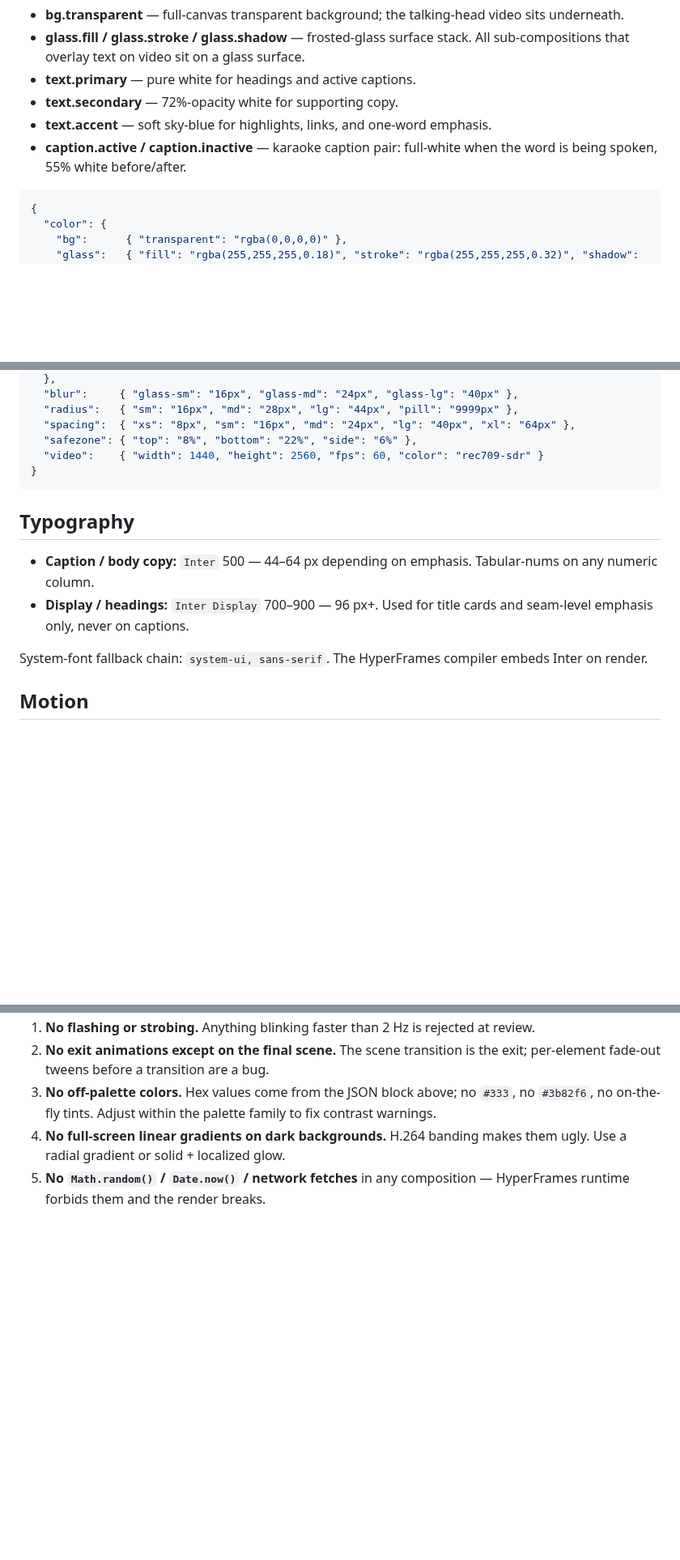
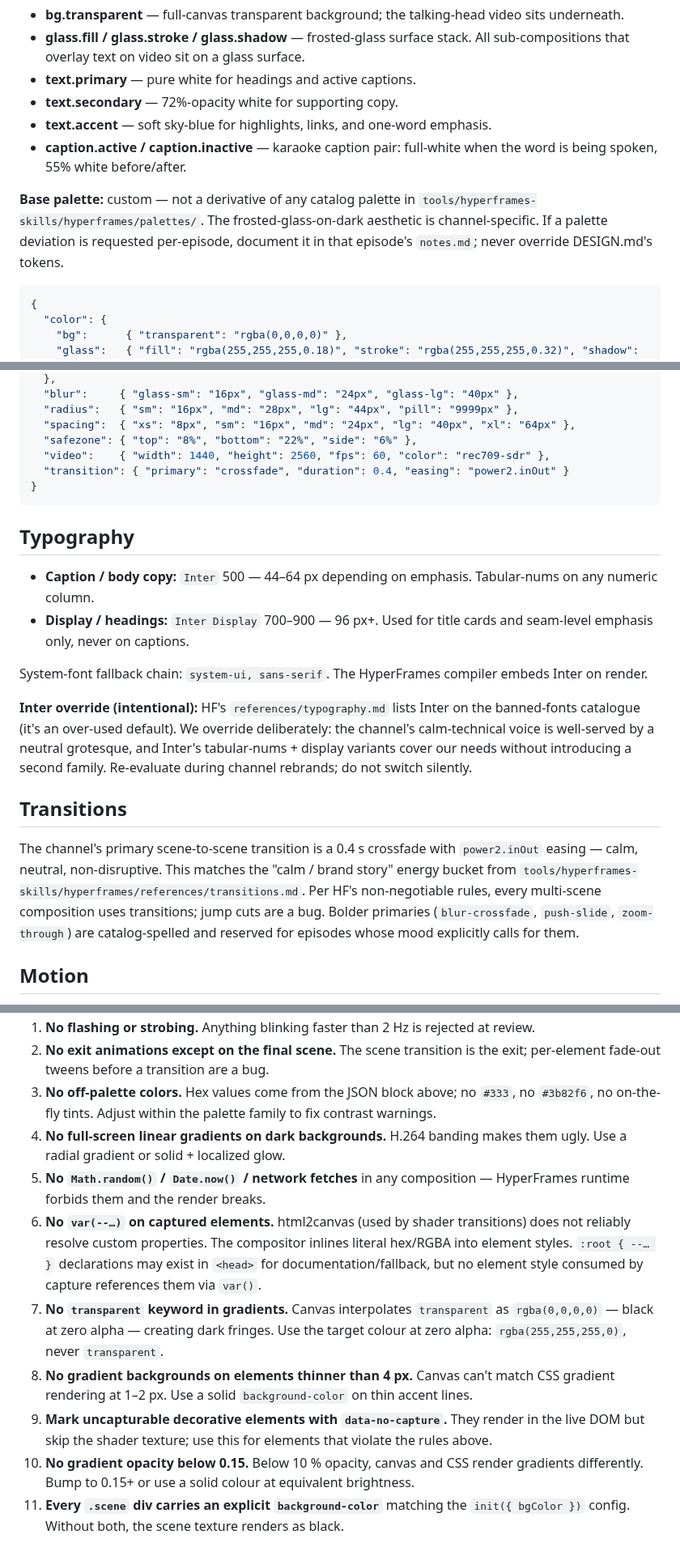
Before and after one commit to sidorovanthon/anticodeguy-video-editing-studio, a Markdown page: DESIGN.md, 3 parts joined by grey strips. Shown at 81% size. Rendered like a GitHub page; blank space fills up the shorter version.

Commit message:
docs(design): transition block, base palette, Inter rationale, shader-compat
- Adds optional 'transition' to hyperframes-tokens JSON, defaulted to a
  0.4s crossfade matching the channel's calm energy.
- Documents the custom-palette decision and the deliberate Inter override
  against HF's banned list.
- Codifies the shader-compat CSS rules from references/transitions.md as
  anti-patterns 6–11 in 'What NOT to Do', forward-protecting bespoke
  6b sub-compositions before shader transitions are adopted.

Co-Authored-By: Claude Opus 4.7 (1M context) <noreply@anthropic.com>

````diff
--- a/DESIGN.md
+++ b/DESIGN.md
@@ -16,6 +16,8 @@ Roles:
 - **text.accent** — soft sky-blue for highlights, links, and one-word emphasis.
 - **caption.active / caption.inactive** — karaoke caption pair: full-white when the word is being spoken, 55% white before/after.
 
+**Base palette:** custom — not a derivative of any catalog palette in `tools/hyperframes-skills/hyperframes/palettes/`. The frosted-glass-on-dark aesthetic is channel-specific. If a palette deviation is requested per-episode, document it in that episode's `notes.md`; never override DESIGN.md's tokens.
+
 ```json hyperframes-tokens
 {
   "color": {
@@ -33,7 +35,8 @@ Roles:
   "radius":   { "sm": "16px", "md": "28px", "lg": "44px", "pill": "9999px" },
   "spacing":  { "xs": "8px", "sm": "16px", "md": "24px", "lg": "40px", "xl": "64px" },
   "safezone": { "top": "8%", "bottom": "22%", "side": "6%" },
-  "video":    { "width": 1440, "height": 2560, "fps": 60, "color": "rec709-sdr" }
+  "video":    { "width": 1440, "height": 2560, "fps": 60, "color": "rec709-sdr" },
+  "transition": { "primary": "crossfade", "duration": 0.4, "easing": "power2.inOut" }
 }
 ```
 
@@ -43,6 +46,12 @@ Roles:
 - **Display / headings:** `Inter Display` 700–900 — 96 px+. Used for title cards and seam-level emphasis only, never on captions.
 
 System-font fallback chain: `system-ui, sans-serif`. The HyperFrames compiler embeds Inter on render.
+
+**Inter override (intentional):** HF's `references/typography.md` lists Inter on the banned-fonts catalogue (it's an over-used default). We override deliberately: the channel's calm-technical voice is well-served by a neutral grotesque, and Inter's tabular-nums + display variants cover our needs without introducing a second family. Re-evaluate during channel rebrands; do not switch silently.
+
+## Transitions
+
+The channel's primary scene-to-scene transition is a 0.4 s crossfade with `power2.inOut` easing — calm, neutral, non-disruptive. This matches the "calm / brand story" energy bucket from `tools/hyperframes-skills/hyperframes/references/transitions.md`. Per HF's non-negotiable rules, every multi-scene composition uses transitions; jump cuts are a bug. Bolder primaries (`blur-crossfade`, `push-slide`, `zoom-through`) are catalog-spelled and reserved for episodes whose mood explicitly calls for them.
 
 ## Motion
 
@@ -58,3 +67,9 @@ System-font fallback chain: `system-ui, sans-serif`. The HyperFrames compiler em
 3. **No off-palette colors.** Hex values come from the JSON block above; no `#333`, no `#3b82f6`, no on-the-fly tints. Adjust within the palette family to fix contrast warnings.
 4. **No full-screen linear gradients on dark backgrounds.** H.264 banding makes them ugly. Use a radial gradient or solid + localized glow.
 5. **No `Math.random()` / `Date.now()` / network fetches** in any composition — HyperFrames runtime forbids them and the render breaks.
+6. **No `var(--…)` on captured elements.** html2canvas (used by shader transitions) does not reliably resolve custom properties. The compositor inlines literal hex/RGBA into element styles. `:root { --… }` declarations may exist in `<head>` for documentation/fallback, but no element style consumed by capture references them via `var()`.
+7. **No `transparent` keyword in gradients.** Canvas interpolates `transparent` as `rgba(0,0,0,0)` — black at zero alpha — creating dark fringes. Use the target colour at zero alpha: `rgba(255,255,255,0)`, never `transparent`.
+8. **No gradient backgrounds on elements thinner than 4 px.** Canvas can't match CSS gradient rendering at 1–2 px. Use a solid `background-color` on thin accent lines.
+9. **Mark uncapturable decorative elements with `data-no-capture`.** They render in the live DOM but skip the shader texture; use this for elements that violate the rules above.
+10. **No gradient opacity below 0.15.** Below 10 % opacity, canvas and CSS render gradients differently. Bump to 0.15+ or use a solid colour at equivalent brightness.
+11. **Every `.scene` div carries an explicit `background-color`** matching the `init({ bgColor })` config. Without both, the scene texture renders as black.
````
